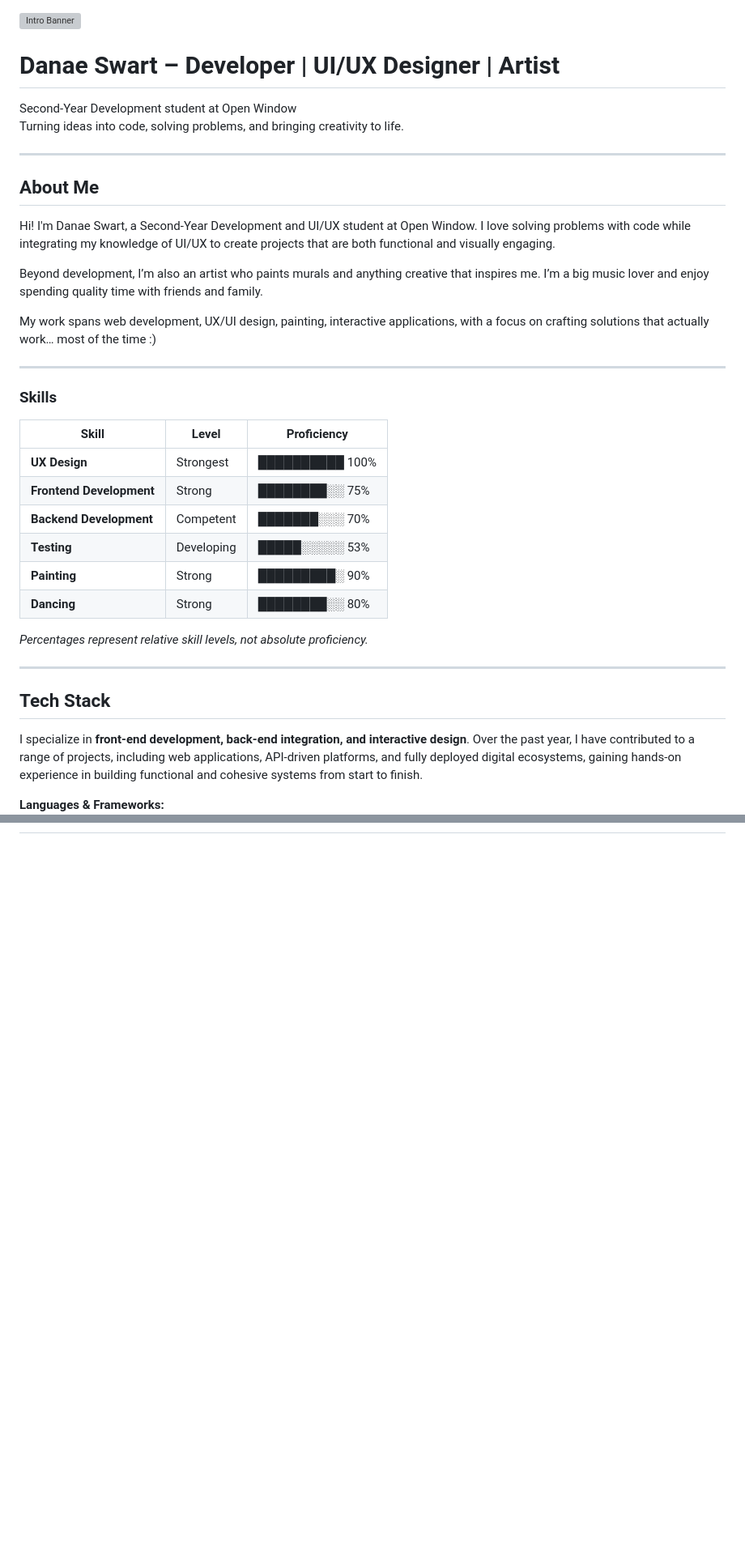
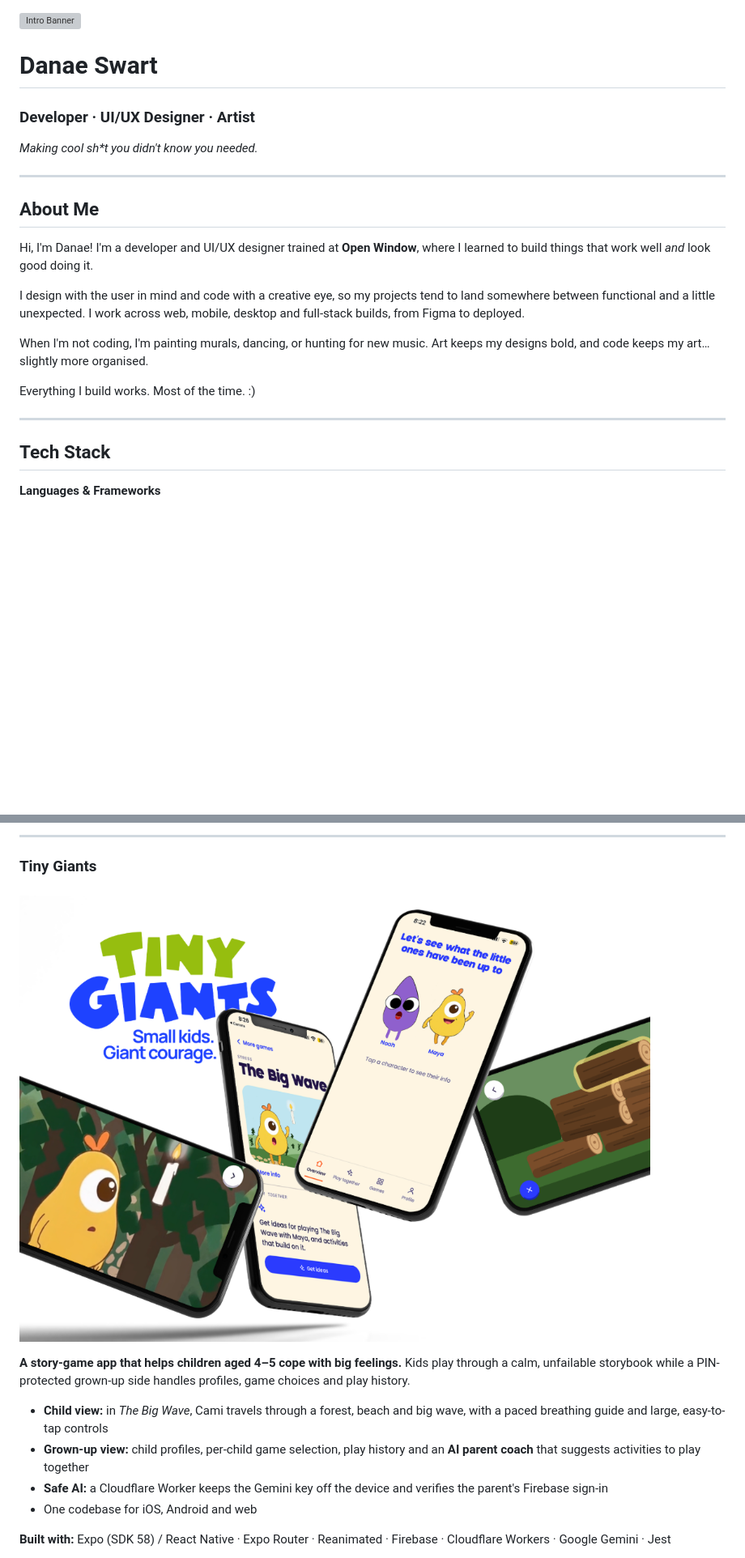
Before and after one commit to danaeswart/danaeswart, a Markdown page: README.md, 2 parts joined by grey strips. Shown at 81% size. GitHub-like rendering; pictures changed too: assets/tinygiants.png (added); blank space fills up the shorter version; grey boxes are pictures that could not be loaded.

```diff
--- a/README.md
+++ b/README.md
@@ -2,41 +2,27 @@
 ![Intro Banner](./assets/gitIntro.png)
 
 
-# Danae Swart – Developer | UI/UX Designer | Artist
-Second-Year Development student at Open Window
-Turning ideas into code, solving problems, and bringing creativity to life.
-
----
-##  About Me
-
-Hi! I'm Danae Swart, a Second-Year Development and UI/UX student at Open Window. I love solving problems with code while integrating my knowledge of UI/UX to create projects that are both functional and visually engaging.
-
-Beyond development, I’m also an artist who paints murals and anything creative that inspires me. I’m a big music lover and enjoy spending quality time with friends and family.
-
-My work spans web development, UX/UI design, painting, interactive applications, with a focus on crafting solutions that actually work… most of the time  :)
+# Danae Swart
+### Developer · UI/UX Designer · Artist
+*Making cool sh\*t you didn't know you needed.*
 
 ---
 
-### Skills
+## About Me
 
-| Skill                  | Level       | Proficiency |
-|------------------------|------------|------------|
-| **UX Design**          | Strongest  | ██████████ 100% |
-| **Frontend Development** | Strong     | ████████░░ 75% |
-| **Backend Development**  | Competent  | ███████░░░ 70% |
-| **Testing**            | Developing | █████░░░░░ 53% |
-| **Painting**           | Strong     | █████████░ 90% |
-| **Dancing**            | Strong     | ████████░░ 80% |
+Hi, I'm Danae! I'm a developer and UI/UX designer trained at **Open Window**, where I learned to build things that work well *and* look good doing it.
 
-*Percentages represent relative skill levels, not absolute proficiency.*
+I design with the user in mind and code with a creative eye, so my projects tend to land somewhere between functional and a little unexpected. I work across web, mobile, desktop and full-stack builds, from Figma to deployed.
+
+When I'm not coding, I'm painting murals, dancing, or hunting for new music. Art keeps my designs bold, and code keeps my art… slightly more organised.
+
+Everything I build works. Most of the time. :)
 
 ---
 
 ## Tech Stack
 
-I specialize in **front-end development, back-end integration, and interactive design**. Over the past year, I have contributed to a range of projects, including web applications, API-driven platforms, and fully deployed digital ecosystems, gaining hands-on experience in building functional and cohesive systems from start to finish.
-
-**Languages & Frameworks:**
+**Languages & Frameworks**
 ![HTML5](https://img.shields.io/badge/-HTML5-E34F26?logo=html5&logoColor=white)
 ![CSS3](https://img.shields.io/badge/-CSS3-1572B6?logo=css3&logoColor=white)
 ![JavaScript](https://img.shields.io/badge/-JavaScript-F7DF1E?logo=javascript&logoColor=black)
@@ -110,0 +97,14 @@ Sports League System is a comprehensive online platform where sports enthusiasts
+---
+
+### Tiny Giants
+![Tiny Giants Mockup](./assets/tinygiants.png)
+
+**A story-game app that helps children aged 4–5 cope with big feelings.** Kids play through a calm, unfailable storybook while a PIN-protected grown-up side handles profiles, game choices and play history.
+
+- **Child view:** in *The Big Wave*, Cami travels through a forest, beach and big wave, with a paced breathing guide and large, easy-to-tap controls
+- **Grown-up view:** child profiles, per-child game selection, play history and an **AI parent coach** that suggests activities to play together
+- **Safe AI:** a Cloudflare Worker keeps the Gemini key off the device and verifies the parent's Firebase sign-in
+- One codebase for iOS, Android and web
+
+**Built with:** Expo (SDK 58) / React Native · Expo Router · Reanimated · Firebase · Cloudflare Workers · Google Gemini · Jest
+
```
Also changed, not shown: other parts of README.md (+54 -60 lines), assets/koru.png (added), assets/sendnoodles.png (added), 2 other files.
